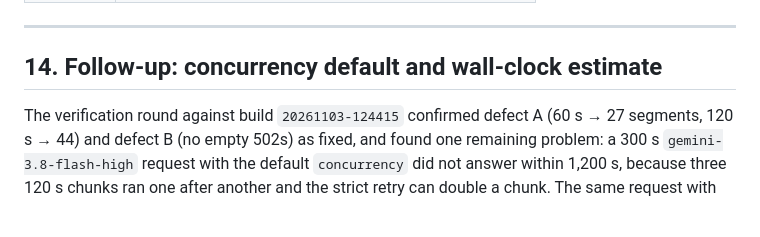
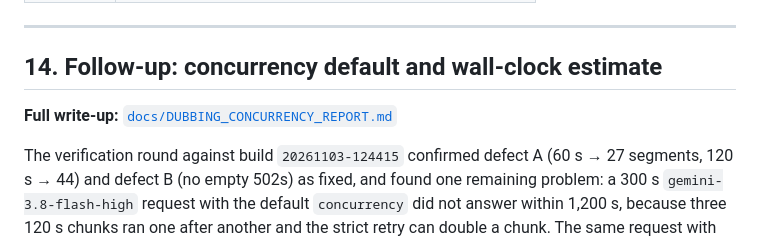
Before and after one commit to RosielReaksa/geminirouter, a Markdown page: docs/DUBBING_FIX_REPORT.md, the part around the change. Drawn GitHub-style; blank space fills up the shorter version.

```diff
--- a/docs/DUBBING_FIX_REPORT.md
+++ b/docs/DUBBING_FIX_REPORT.md
@@ -393,6 +393,8 @@ The graceful drain drop-in is independent of the code and can stay installed.
 
 ## 14. Follow-up: concurrency default and wall-clock estimate
 
+**Full write-up:** [`docs/DUBBING_CONCURRENCY_REPORT.md`](./DUBBING_CONCURRENCY_REPORT.md)
+
 The verification round against build `20261103-124415` confirmed defect A
 (60 s → 27 segments, 120 s → 44) and defect B (no empty 502s) as fixed, and found
 one remaining problem: a 300 s `gemini-3.8-flash-high` request with the default
```
Also changed, not shown: docs/DUBBING_CHANGELOG.md (+1 -0 lines), docs/DUBBING_CONCURRENCY_REPORT.md (added, +390 -0 lines).
